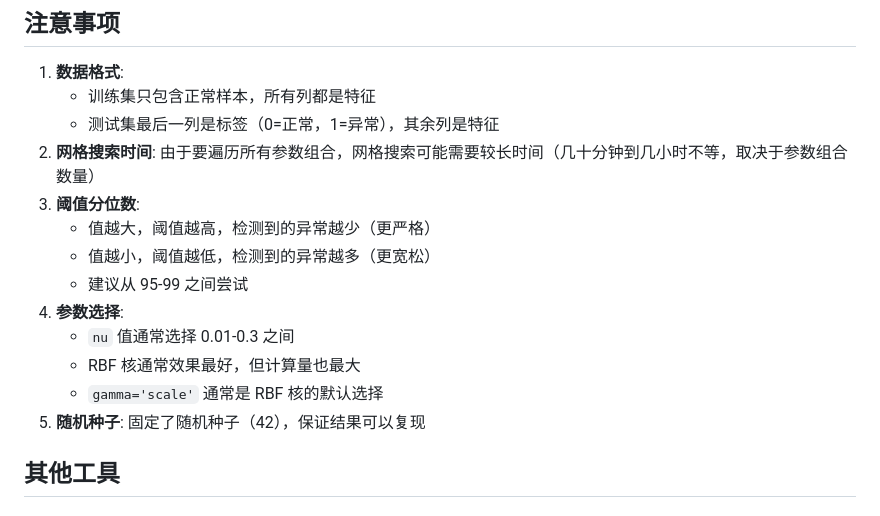
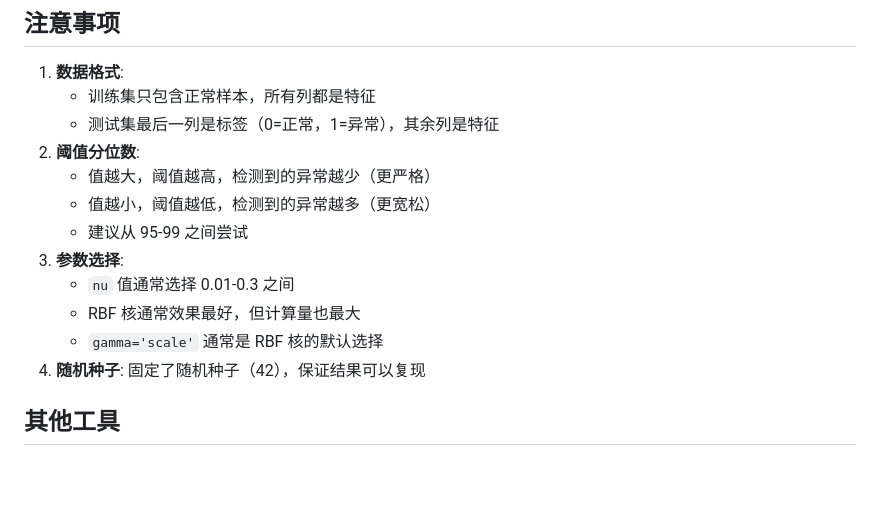
Before and after one commit to Alpha0629/Data-Mining, a Markdown page: task4_thyroid/readme.md, the part around the change. Drawn GitHub-style; blank space fills up the shorter version.

```diff
--- a/task4_thyroid/readme.md
+++ b/task4_thyroid/readme.md
@@ -134,16 +134,15 @@ task4_thyroid/ckpt/
 1. **数据格式**:
    - 训练集只包含正常样本，所有列都是特征
    - 测试集最后一列是标签（0=正常，1=异常），其余列是特征
-2. **网格搜索时间**: 由于要遍历所有参数组合，网格搜索可能需要较长时间（几十分钟到几小时不等，取决于参数组合数量）
-3. **阈值分位数**:
+2. **阈值分位数**:
    - 值越大，阈值越高，检测到的异常越少（更严格）
    - 值越小，阈值越低，检测到的异常越多（更宽松）
    - 建议从 95-99 之间尝试
-4. **参数选择**:
+3. **参数选择**:
    - `nu` 值通常选择 0.01-0.3 之间
    - RBF 核通常效果最好，但计算量也最大
    - `gamma='scale'` 通常是 RBF 核的默认选择
-5. **随机种子**: 固定了随机种子（42），保证结果可以复现
+4. **随机种子**: 固定了随机种子（42），保证结果可以复现
 
 ## 其他工具
 
```
Also changed, not shown: task2_detection/readme.md (+4 -5 lines), task5_unified_frame/readme.md (+3 -21 lines).
